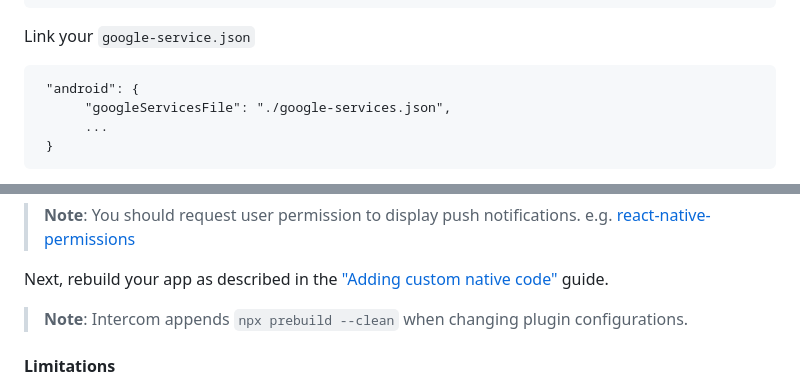
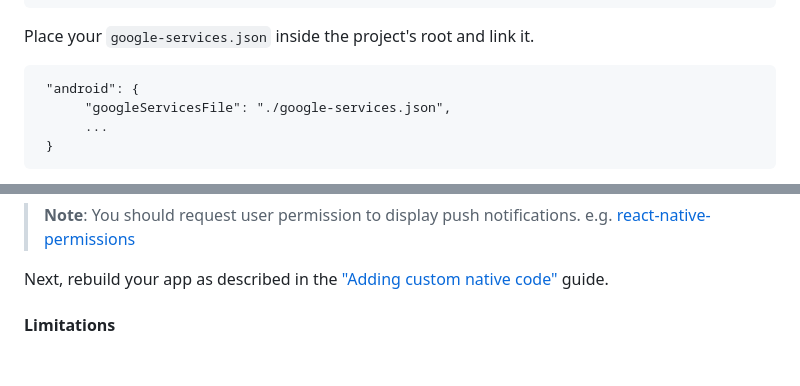
Before and after one commit to intercom/intercom-react-native, a Markdown page: README.md, 2 parts joined by grey strips. Drawn GitHub-style; blank space fills up the shorter version.

Commit message:
fix: remove wrong readme

````diff
--- a/README.md
+++ b/README.md
@@ -474,7 +474,7 @@ The plugin provides props for extra customization. Every time you change the pro
 }
 ```
 
-Link your `google-service.json`
+Place your `google-services.json` inside the project's root and link it.
 
 ```
  "android": {
@@ -501,7 +501,6 @@ e.g. [react-native-permissions](https://github.com/zoontek/react-native-permissi
 
 Next, rebuild your app as described in the ["Adding custom native code"](https://docs.expo.io/workflow/customizing/) guide.
 
->**Note**: Intercom appends ```npx prebuild --clean``` when changing plugin configurations.
 
 #### Limitations
 
````
